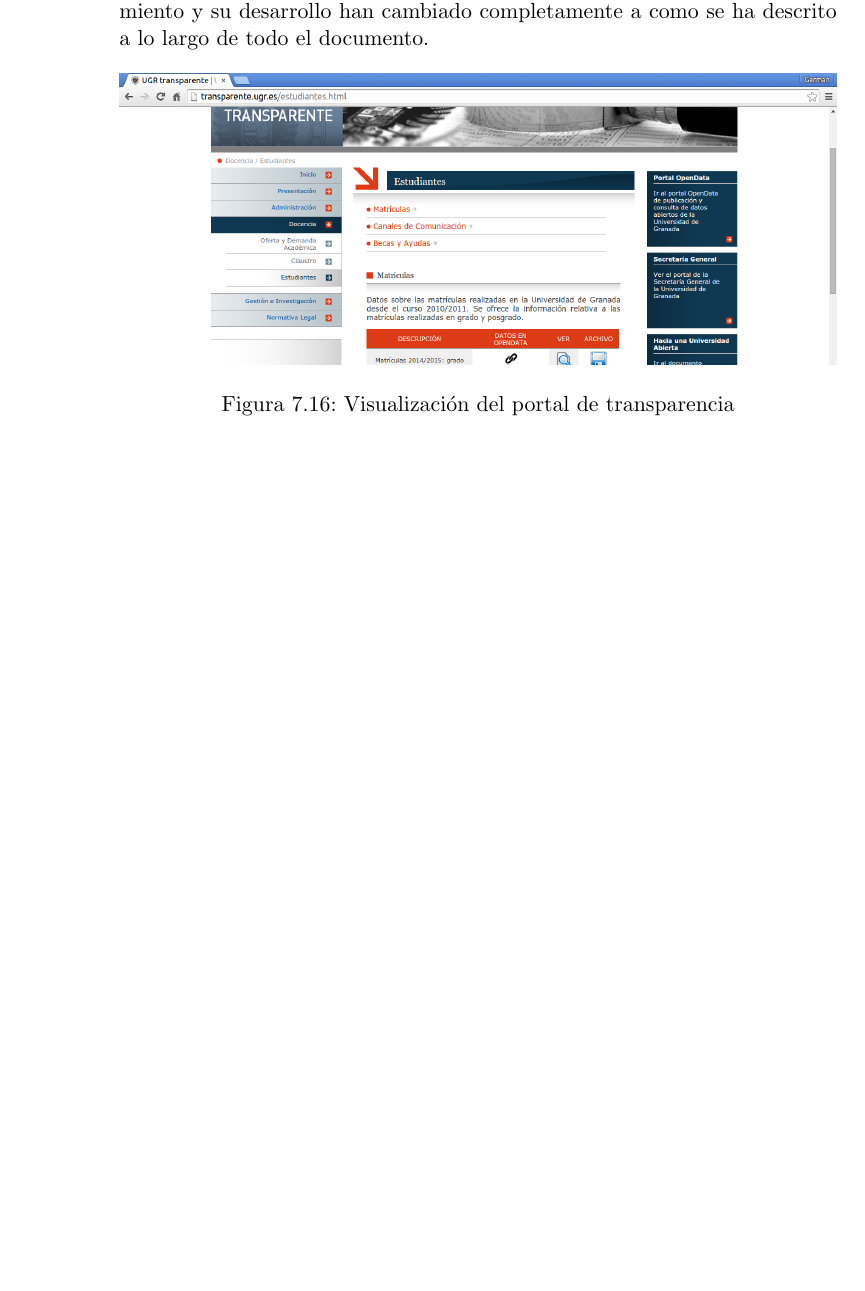
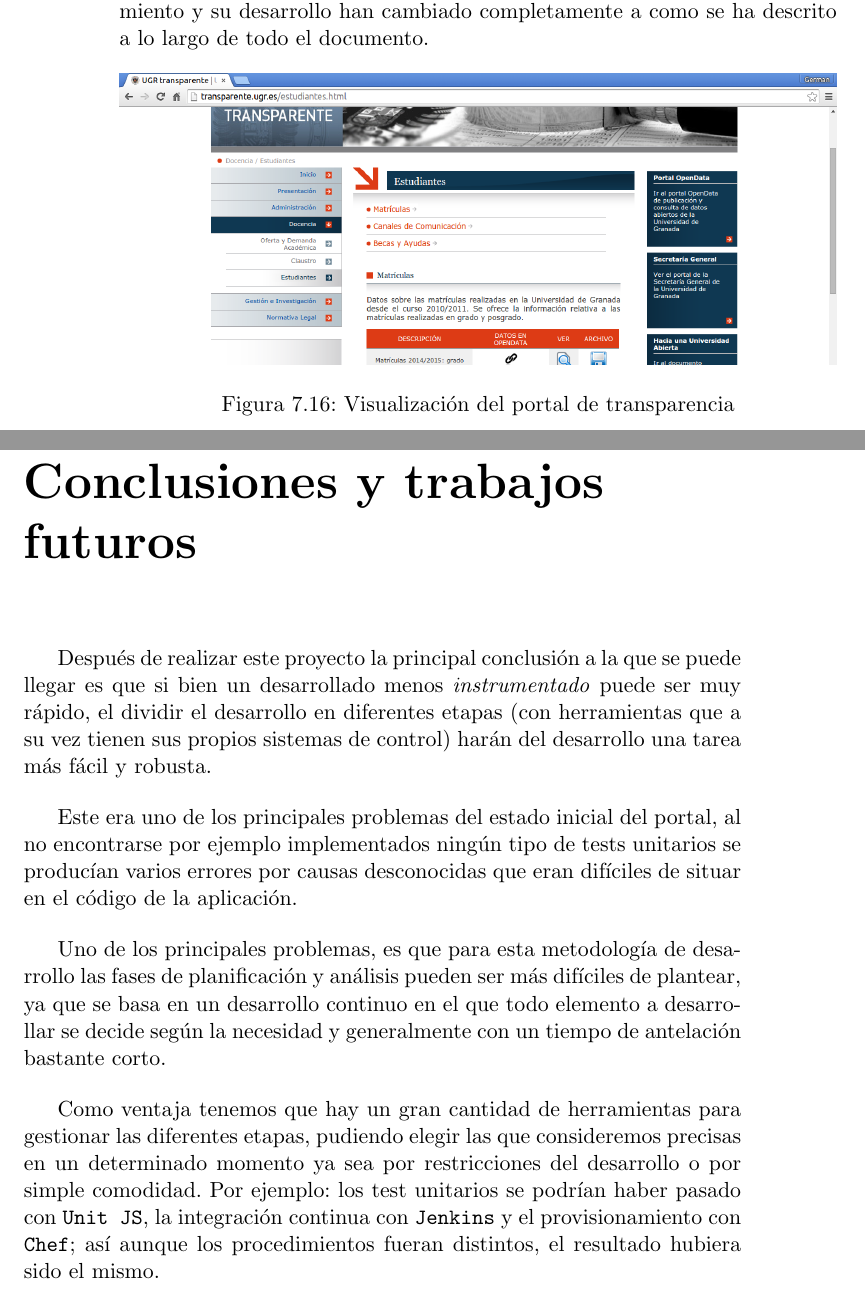
Before and after one commit to germaaan/TFG, a LaTeX book (text/proyecto.tex, which reads text/capitulos/08_Conclusiones.tex): part of page 92 of 93 before the commit and two parts of pages 92 and 93 of 95 after it, the two joined at a grey line, cut so that both start at the same text, the shorter picture padded with empty space. Compiled offline with pdfLaTeX.

Commit message:
Añadidas conclusiones y trabajos futuros. Ref #9

```diff
--- /dev/null
+++ b/text/capitulos/08_Conclusiones.tex
@@ -0,0 +1,12 @@
+\chapter{Conclusiones y trabajos futuros}
+
+Después de realizar este proyecto la principal conclusión a la que se puede llegar es que si bien un desarrollado menos \textit{instrumentado} puede ser muy rápido, el dividir el desarrollo en diferentes etapas (con herramientas que a su vez tienen sus propios sistemas de control) harán del desarrollo una tarea más fácil y robusta.
+
+\bigskip
+Este era uno de los principales problemas del estado inicial del portal, al no encontrarse por ejemplo implementados ningún tipo de tests unitarios se producían varios errores por causas desconocidas que eran difíciles de situar en el código de la aplicación.
+
+\bigskip
+Uno de los principales problemas, es que para esta metodología de desarrollo las fases de planificación y análisis pueden ser más difíciles de plantear, ya que se basa en un desarrollo continuo en el que todo elemento a desarrollar se decide según la necesidad y generalmente con un tiempo de antelación bastante corto.
+
+\bigskip
+Como ventaja tenemos que hay un gran cantidad de herramientas para gestionar las diferentes etapas, pudiendo elegir las que consideremos precisas en un determinado momento ya sea por restricciones del desarrollo o por simple comodidad. Por ejemplo: los test unitarios se podrían haber pasado con {\tt Unit JS}, la integración continua con {\tt Jenkins} y el provisionamiento con {\tt Chef}; así aunque los procedimientos fueran distintos, el resultado hubiera sido el mismo.
```
Also changed, not shown: text/capitulos/01_Introduccion.tex (+1 -1 lines), text/proyecto.tex (+1 -1 lines), text/capitulos/08_Conclusiones.tex (10 more changed lines).
